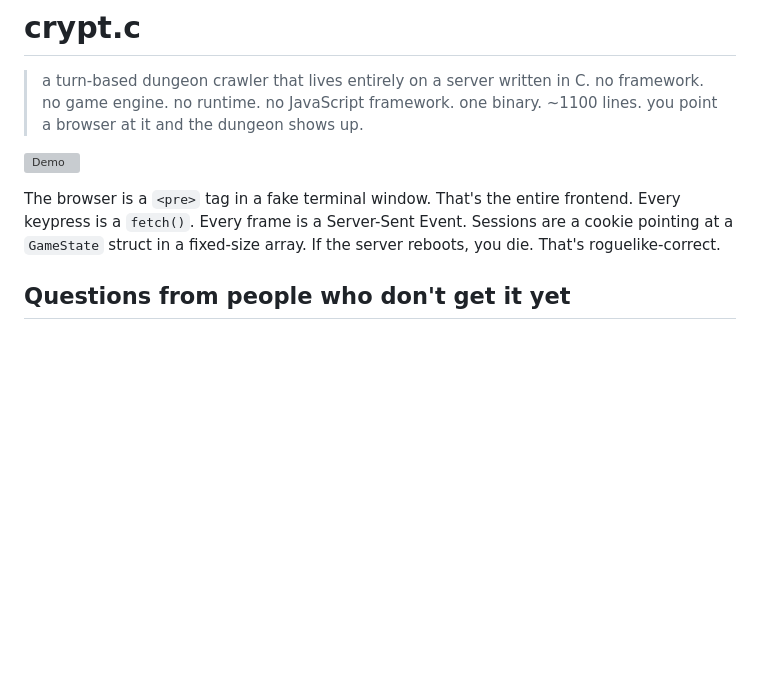
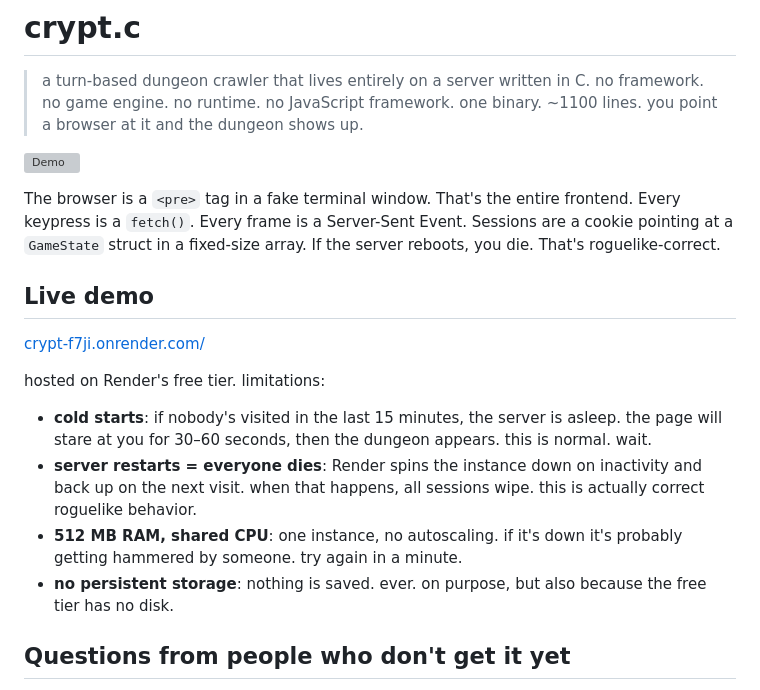
Before and after one commit to Nikhil-Singh2745/crypt, a Markdown page: README.md, the part around the change. GitHub-like rendering; blank space fills up the shorter version; grey boxes are pictures that could not be loaded.

Commit message:
modif. readme

```diff
--- a/README.md
+++ b/README.md
@@ -10,6 +10,23 @@ The browser is a `<pre>` tag in a fake terminal window. That's the entire
 frontend. Every keypress is a `fetch()`. Every frame is a Server-Sent Event.
 Sessions are a cookie pointing at a `GameState` struct in a fixed-size array.
 If the server reboots, you die. That's roguelike-correct.
+
+ ## Live demo
+
+  [crypt-f7ji.onrender.com/](https://crypt-f7ji.onrender.com/)
+
+  hosted on Render's free tier. limitations:
+
+  - **cold starts**: if nobody's visited in the last 15 minutes, the server is
+    asleep. the page will stare at you for 30–60 seconds, then the dungeon
+    appears. this is normal. wait.
+  - **server restarts = everyone dies**: Render spins the instance down on
+    inactivity and back up on the next visit. when that happens, all sessions
+    wipe. this is actually correct roguelike behavior.
+  - **512 MB RAM, shared CPU**: one instance, no autoscaling. if it's down it's
+    probably getting hammered by someone. try again in a minute.
+  - **no persistent storage**: nothing is saved. ever. on purpose, but also
+    because the free tier has no disk.
 
 ## Questions from people who don't get it yet
 
```
